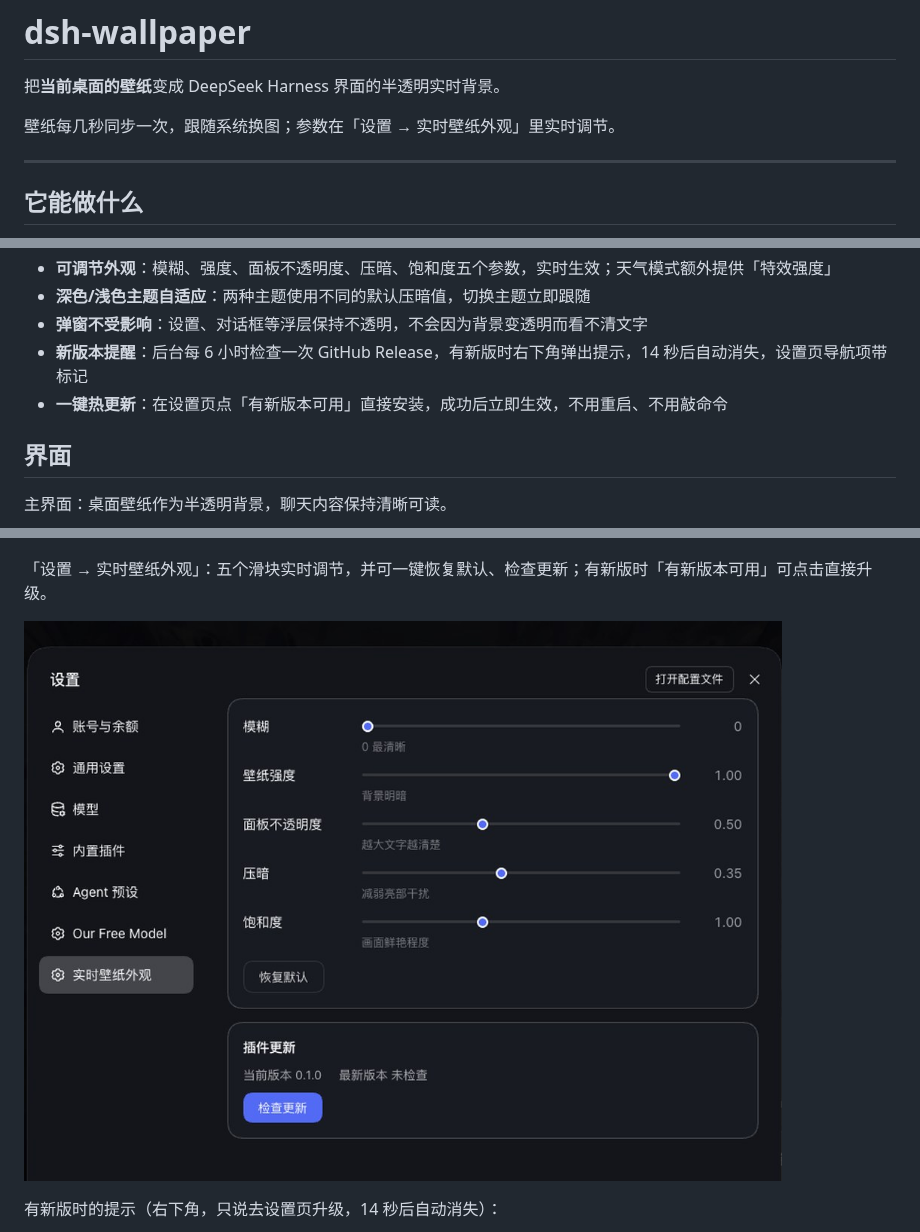
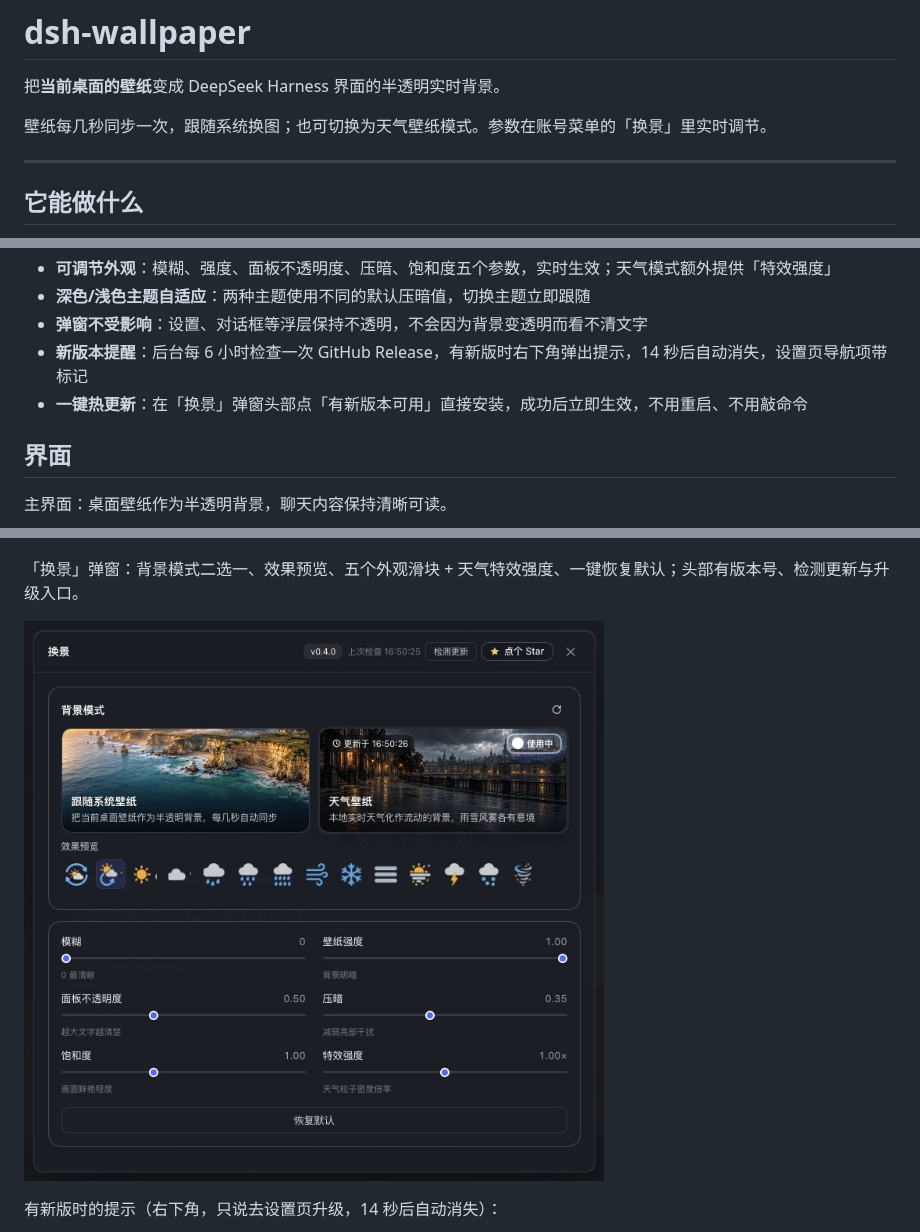
Before and after one commit to liuleiyu121520/dsh-wallpaper, a Markdown page: README.md, 3 parts joined by grey strips. Rendered like a GitHub page; pictures changed too: docs/screenshot-settings.jpg.

```diff
--- a/README.md
+++ b/README.md
@@ -2,7 +2,7 @@
 
 把**当前桌面的壁纸**变成 DeepSeek Harness 界面的半透明实时背景。
 
-壁纸每几秒同步一次，跟随系统换图；参数在「设置 → 实时壁纸外观」里实时调节。
+壁纸每几秒同步一次，跟随系统换图；也可切换为天气壁纸模式。参数在账号菜单的「换景」里实时调节。
 
 ---
 
@@ -15,7 +15,7 @@
 - **深色/浅色主题自适应**：两种主题使用不同的默认压暗值，切换主题立即跟随
 - **弹窗不受影响**：设置、对话框等浮层保持不透明，不会因为背景变透明而看不清文字
 - **新版本提醒**：后台每 6 小时检查一次 GitHub Release，有新版时右下角弹出提示，14 秒后自动消失，设置页导航项带标记
-- **一键热更新**：在设置页点「有新版本可用」直接安装，成功后立即生效，不用重启、不用敲命令
+- **一键热更新**：在「换景」弹窗头部点「有新版本可用」直接安装，成功后立即生效，不用重启、不用敲命令
 
 ## 界面
 
@@ -23,7 +23,7 @@
 
 ![界面效果](docs/screenshot-main.jpg)
 
-「设置 → 实时壁纸外观」：五个滑块实时调节，并可一键恢复默认、检查更新；有新版时「有新版本可用」可点击直接升级。
+「换景」弹窗：背景模式二选一、效果预览、五个外观滑块 + 天气特效强度、一键恢复默认；头部有版本号、检测更新与升级入口。
 
 ![外观设置](docs/screenshot-settings.jpg)
 
```
Also changed, not shown: other parts of README.md (+9 -5 lines), docs/screenshot-weather.jpg (added).
